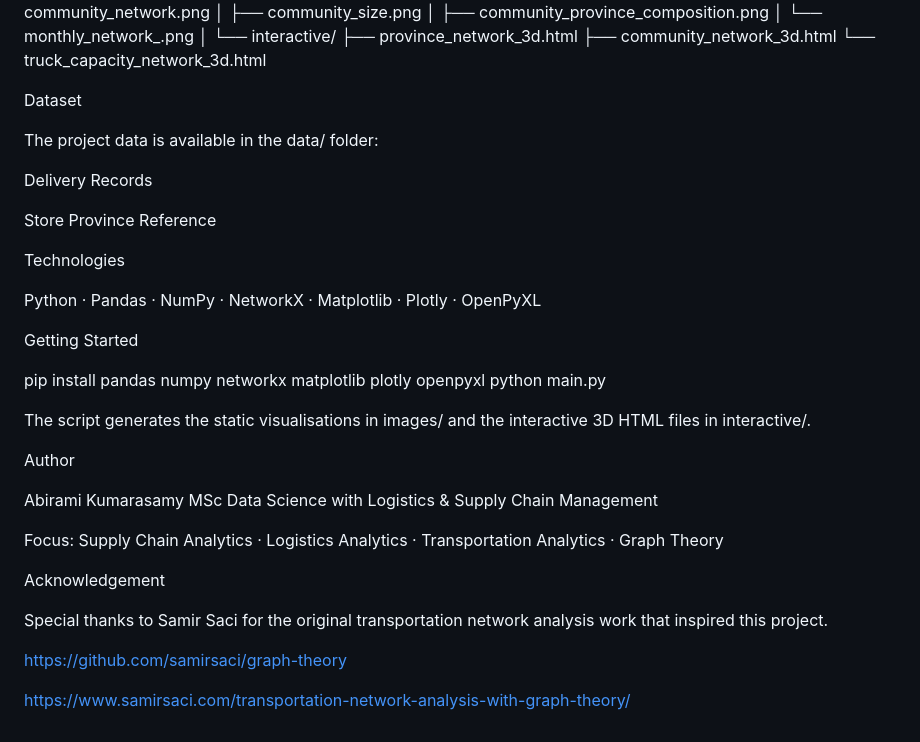
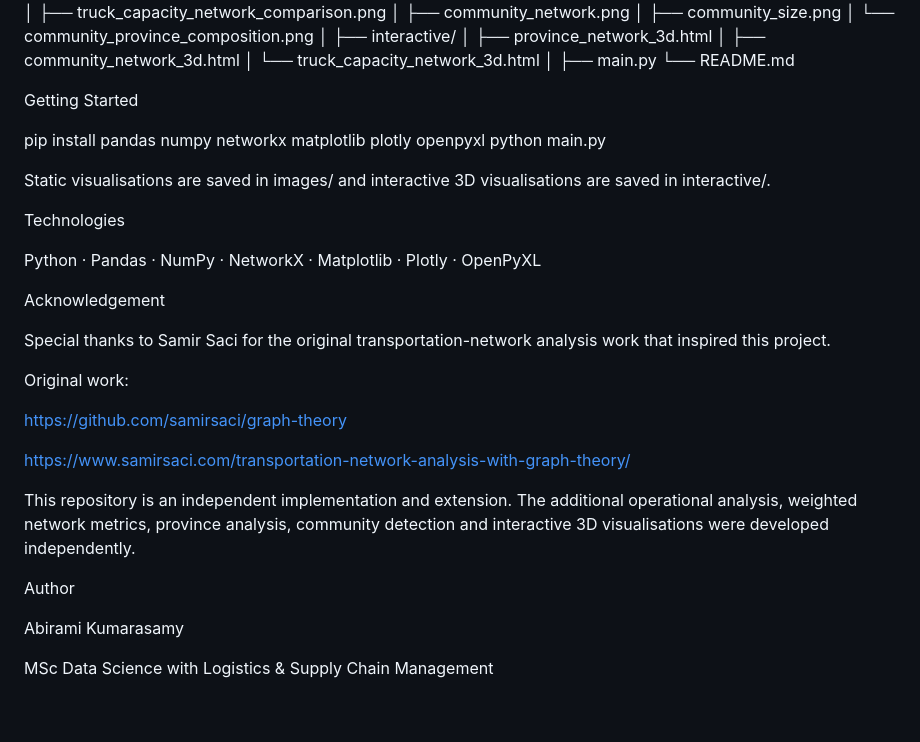
Before and after one commit to ABIRAMIASTROPHILIA/Transportation-Network-Analysis, a Markdown page: README.md, the part around one of its changes. Drawn GitHub-style.

```diff
--- a/README.md
+++ b/README.md
@@ -168,44 +232,41 @@ Transportation-Network-Analysis/
 │   ├── truck_capacity_network_comparison.png
 │   ├── community_network.png
 │   ├── community_size.png
-│   ├── community_province_composition.png
-│   └── monthly_network_<month>.png
+│   └── community_province_composition.png
 │
-└── interactive/
-    ├── province_network_3d.html
-    ├── community_network_3d.html
-    └── truck_capacity_network_3d.html
-
-Dataset
-
-The project data is available in the data/ folder:
-
-Delivery Records
-
-Store Province Reference
-
-Technologies
-
-Python · Pandas · NumPy · NetworkX · Matplotlib · Plotly · OpenPyXL
+├── interactive/
+│   ├── province_network_3d.html
+│   ├── community_network_3d.html
+│   └── truck_capacity_network_3d.html
+│
+├── main.py
+└── README.md
 
 Getting Started
 
 pip install pandas numpy networkx matplotlib plotly openpyxl
 python main.py
 
-The script generates the static visualisations in images/ and the interactive 3D HTML files in interactive/.
+Static visualisations are saved in images/ and interactive 3D visualisations are saved in interactive/.
+
+Technologies
+
+Python · Pandas · NumPy · NetworkX · Matplotlib · Plotly · OpenPyXL
+
+Acknowledgement
+
+Special thanks to Samir Saci for the original transportation-network analysis work that inspired this project.
+
+Original work:
+
+https://github.com/samirsaci/graph-theory
+
+https://www.samirsaci.com/transportation-network-analysis-with-graph-theory/
+
+This repository is an independent implementation and extension. The additional operational analysis, weighted network metrics, province analysis, community detection and interactive 3D visualisations were developed independently.
 
 Author
 
 Abirami Kumarasamy
+
 MSc Data Science with Logistics & Supply Chain Management
-
-Focus: Supply Chain Analytics · Logistics Analytics · Transportation Analytics · Graph Theory
-
-Acknowledgement
-
-Special thanks to Samir Saci for the original transportation network analysis work that inspired this project.
-
-https://github.com/samirsaci/graph-theory
-
-https://www.samirsaci.com/transportation-network-analysis-with-graph-theory/
```
Also changed, not shown: other parts of README.md (+125 -61 lines).
